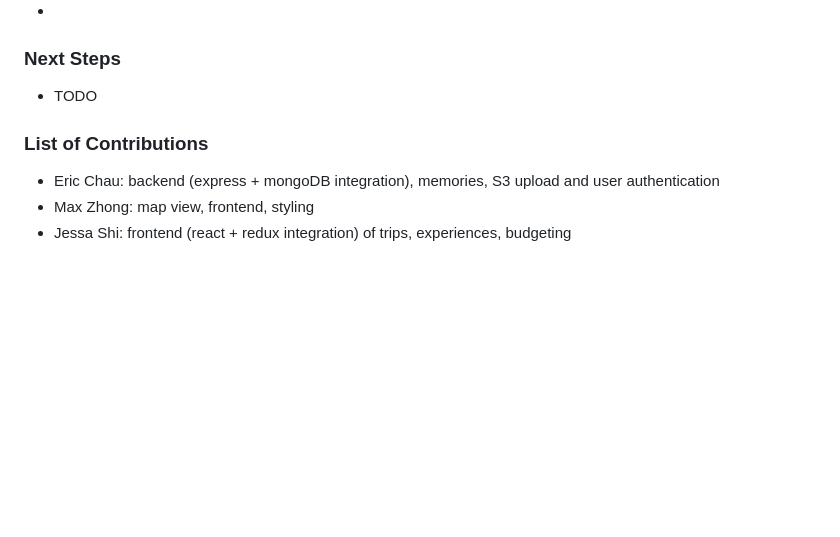
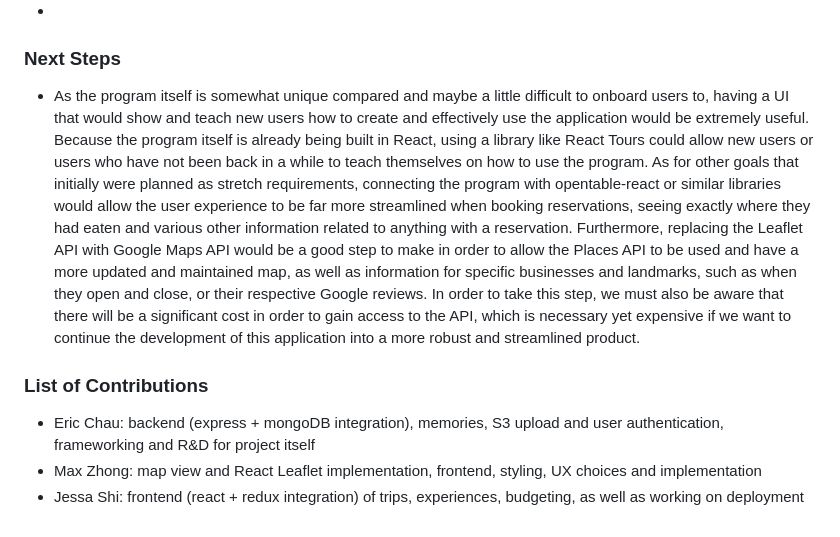
Before and after one commit to jessaberry/mapnap, a Markdown page: README.md, the part around the change. Rendered like a GitHub page; blank space fills up the shorter version.

```diff
--- a/README.md
+++ b/README.md
@@ -68,10 +68,10 @@ attraction, dining, etc.) within a trip, where each experience includes informat
 
 ### Next Steps
 
-- TODO
+- As the program itself is somewhat unique compared and maybe a little difficult to onboard users to, having a UI that would show and teach new users how to create and effectively use the application would be extremely useful. Because the program itself is already being built in React, using a library like React Tours could allow new users or users who have not been back in a while to teach themselves on how to use the program. As for other goals that initially were planned as stretch requirements, connecting the program with opentable-react or similar libraries would allow the user experience to be far more streamlined when booking reservations, seeing exactly where they had eaten and various other information related to anything with a reservation. Furthermore, replacing the Leaflet API with Google Maps API would be a good step to make in order to allow the Places API to be used and have a more updated and maintained map, as well as information for specific businesses and landmarks, such as when they open and close, or their respective Google reviews. In order to take this step, we must also be aware that there will be a significant cost in order to gain access to the API, which is necessary yet expensive if we want to continue the development of this application into a more robust and streamlined product.
 
 ### List of Contributions
 
-- Eric Chau: backend (express + mongoDB integration), memories, S3 upload and user authentication
-- Max Zhong: map view, frontend, styling
-- Jessa Shi: frontend (react + redux integration) of trips, experiences, budgeting
+- Eric Chau: backend (express + mongoDB integration), memories, S3 upload and user authentication, frameworking and R&D for project itself
+- Max Zhong: map view and React Leaflet implementation, frontend, styling, UX choices and implementation
+- Jessa Shi: frontend (react + redux integration) of trips, experiences, budgeting, as well as working on deployment
```
